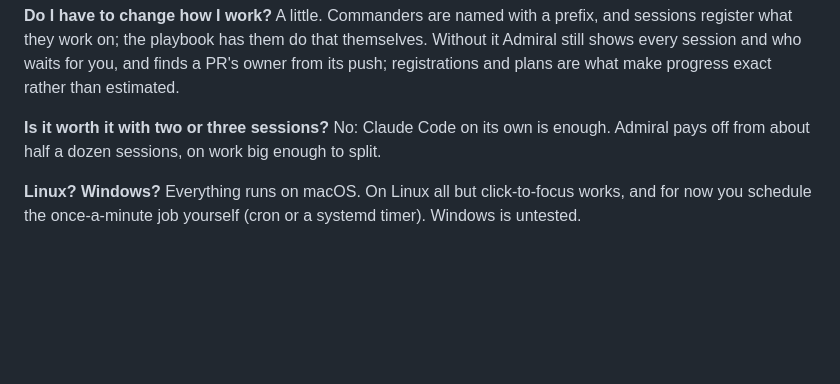
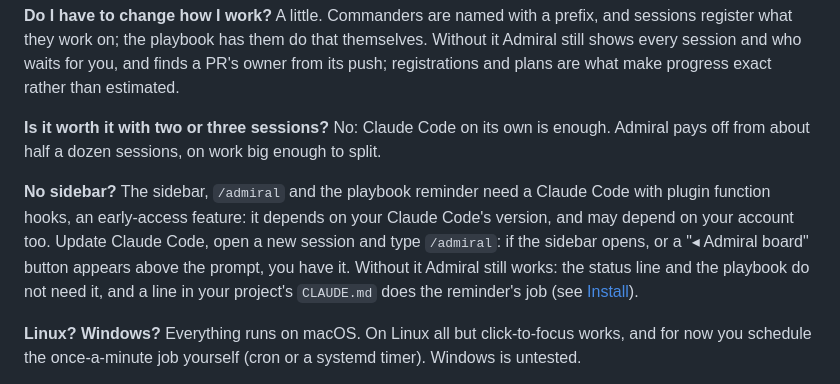
Before and after one commit to onemoneki-sudo/Admiral, a Markdown page: README.md, the part around the change. Drawn GitHub-style; blank space fills up the shorter version.

```diff
--- a/README.md
+++ b/README.md
@@ -421,6 +421,12 @@ finds a PR's owner from its push; registrations and plans are what make progress
 **Is it worth it with two or three sessions?** No: Claude Code on its own is enough. Admiral pays off from about half
 a dozen sessions, on work big enough to split.
 
+**No sidebar?** The sidebar, `/admiral` and the playbook reminder need a Claude Code with plugin function hooks, an
+early-access feature: it depends on your Claude Code's version, and may depend on your account too. Update Claude Code,
+open a new session and type `/admiral`: if the sidebar opens, or a "◂ Admiral board" button appears above the prompt,
+you have it. Without it Admiral still works: the status line and the playbook do not need it, and a line in your
+project's `CLAUDE.md` does the reminder's job (see [Install](#install)).
+
 **Linux? Windows?** Everything runs on macOS. On Linux all but click-to-focus works, and for now you schedule the
 once-a-minute job yourself (cron or a systemd timer). Windows is untested.
 
```
Also changed, not shown: README.zh-CN.md (+5 -0 lines).
